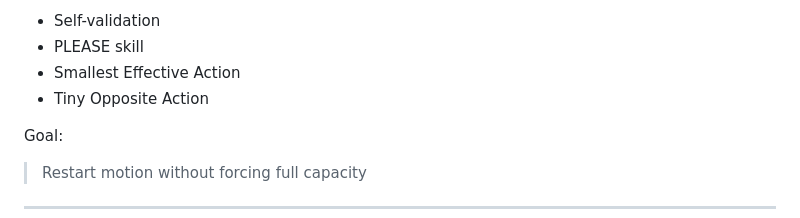
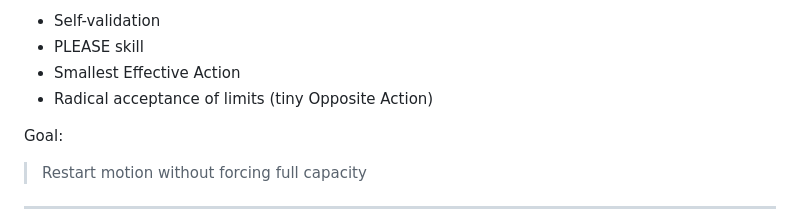
Before and after one commit to fennellb/dopamine-cycle-web, a Markdown page: README.md, the part around the change. Rendered like a GitHub page.

Commit message:
mod readme for text of Burnout phase

```diff
--- a/README.md
+++ b/README.md
@@ -207,7 +207,7 @@ Skills:
 - Self-validation
 - PLEASE skill
 - Smallest Effective Action
-- Tiny Opposite Action
+- Radical acceptance of limits (tiny Opposite Action)
 
 Goal:
 
```
